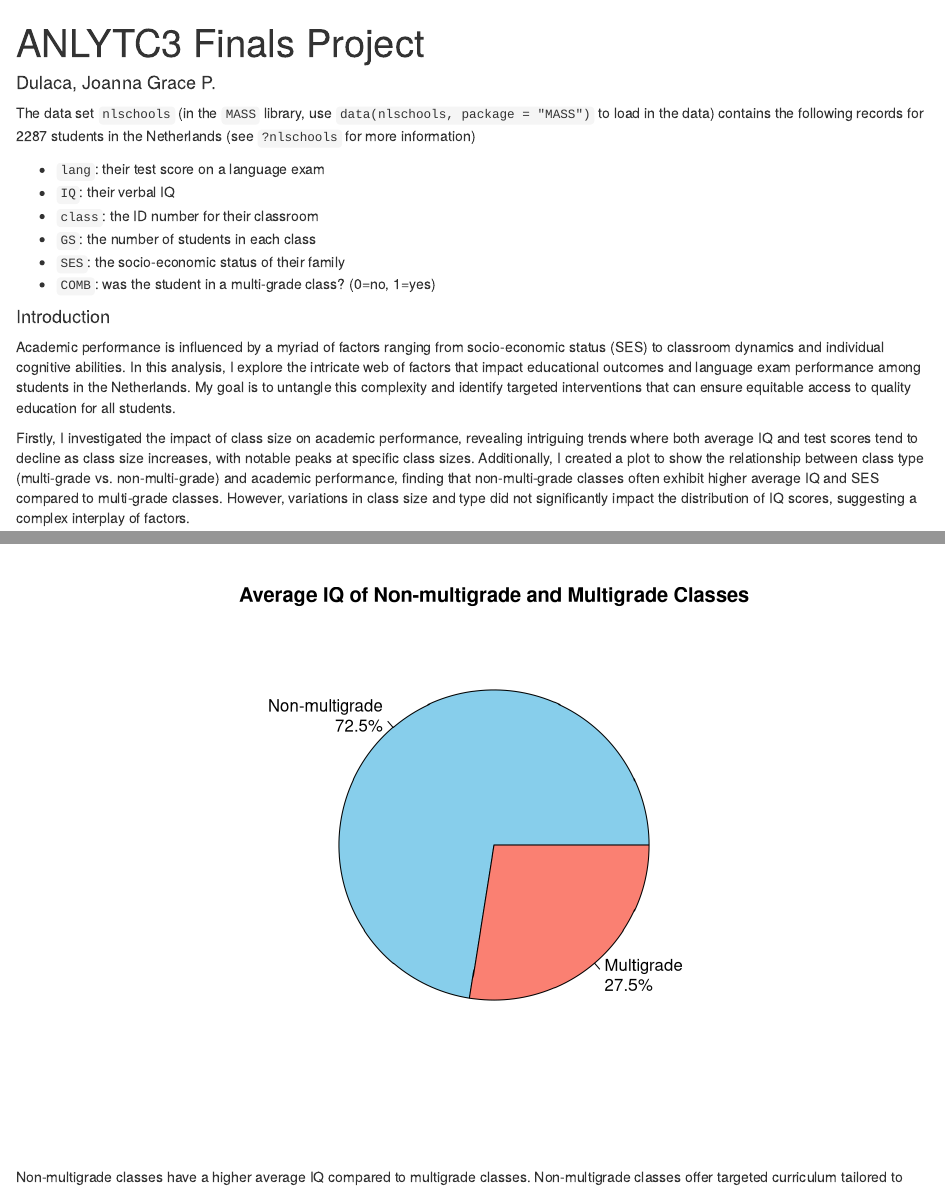
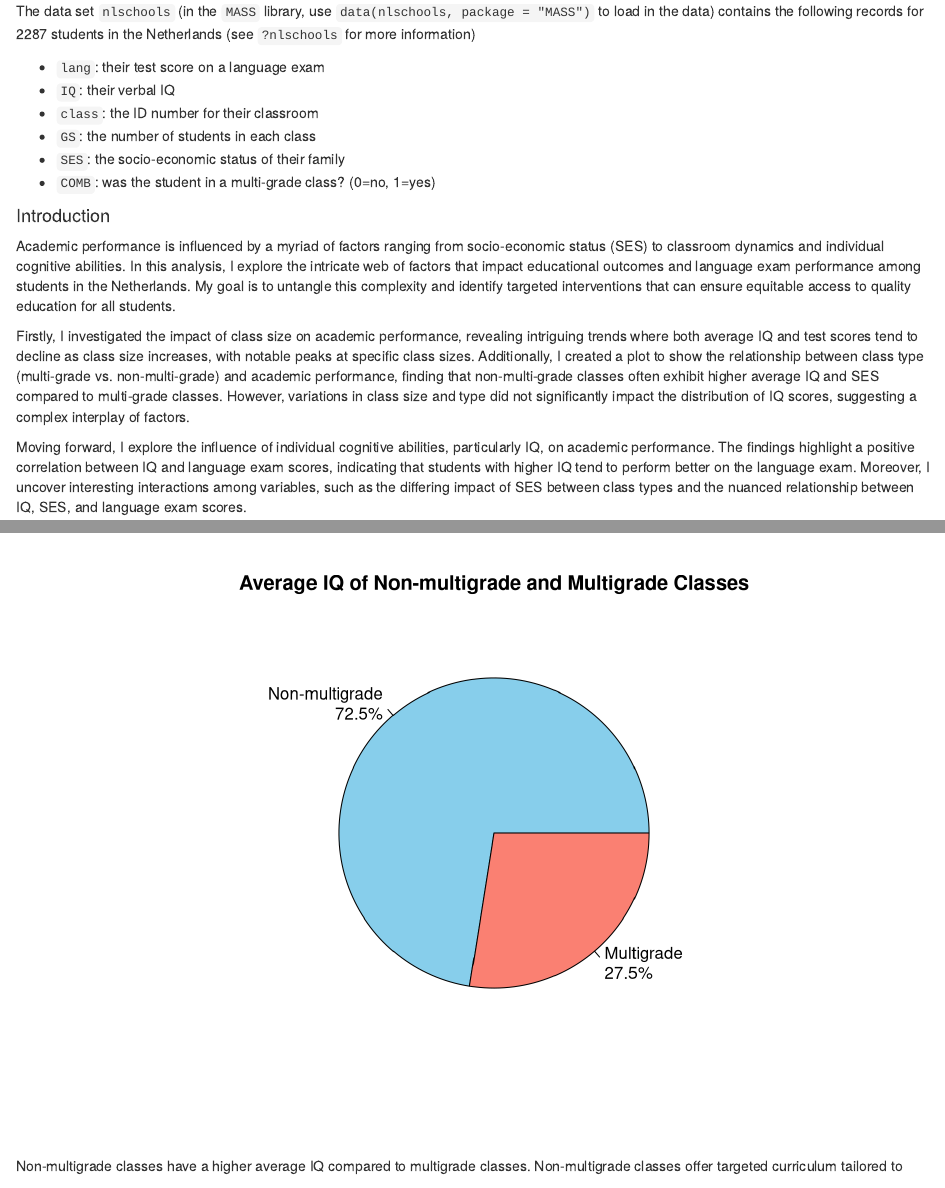
Before and after one commit to grxi/Class-Data-Analysis, an R Markdown document (DULACA_finalproject_2023.RMD): the page in a window 1100 px wide, from its top, and a second part further down, joined at a grey line. Rendered offline with R 4.5, knitr and Pandoc, with nearby package versions; code that draws random numbers runs with fixed seeds of ours.

Commit message:
Class Data Analysis.RMD

```diff
--- a/DULACA_finalproject_2023.RMD
+++ b/DULACA_finalproject_2023.RMD
@@ -1,5 +1,4 @@
 ---
-title: ANLYTC3 Finals Project
 author: Dulaca, Joanna Grace P.
 output: html_document
 ---
```
